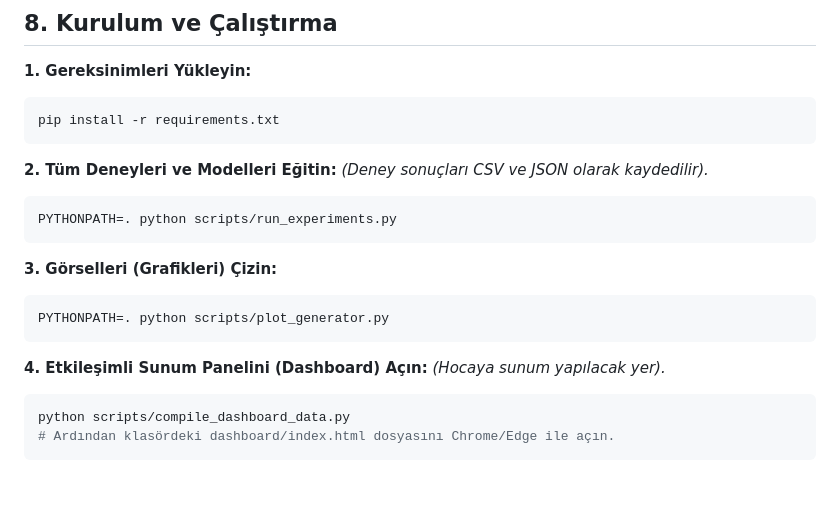
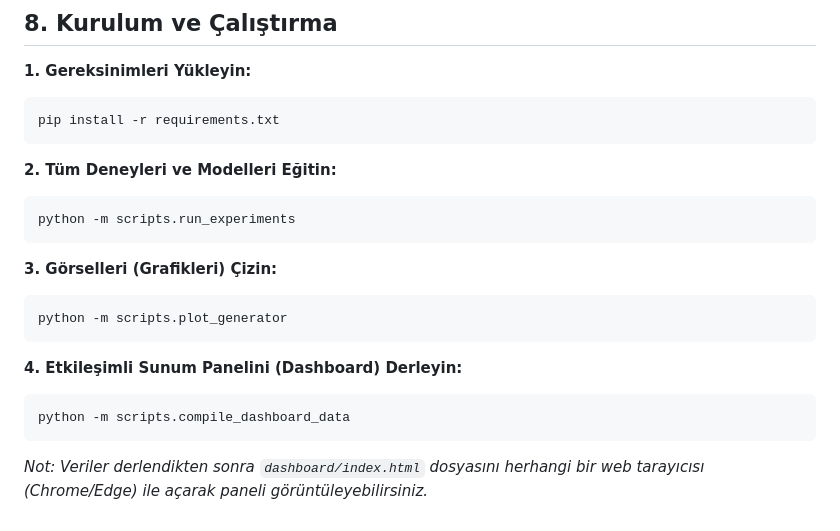
Before and after one commit to atakancetli/Explainable-Time-Series-Automata, a Markdown page: README.md, the part around the change. GitHub-like rendering; blank space fills up the shorter version.

Commit message:
docs: Refine README formatting and update execution commands

````diff
--- a/README.md
+++ b/README.md
@@ -182,19 +182,17 @@ pip install -r requirements.txt
 ```
 
 **2. Tüm Deneyleri ve Modelleri Eğitin:**
-*(Deney sonuçları CSV ve JSON olarak kaydedilir).*
 ```bash
-PYTHONPATH=. python scripts/run_experiments.py
+python -m scripts.run_experiments
 ```
 
 **3. Görselleri (Grafikleri) Çizin:**
 ```bash
-PYTHONPATH=. python scripts/plot_generator.py
+python -m scripts.plot_generator
 ```
 
-**4. Etkileşimli Sunum Panelini (Dashboard) Açın:**
-*(Hocaya sunum yapılacak yer).*
+**4. Etkileşimli Sunum Panelini (Dashboard) Derleyin:**
 ```bash
-python scripts/compile_dashboard_data.py
-# Ardından klasördeki dashboard/index.html dosyasını Chrome/Edge ile açın.
+python -m scripts.compile_dashboard_data
 ```
+*Not: Veriler derlendikten sonra `dashboard/index.html` dosyasını herhangi bir web tarayıcısı (Chrome/Edge) ile açarak paneli görüntüleyebilirsiniz.*
````
